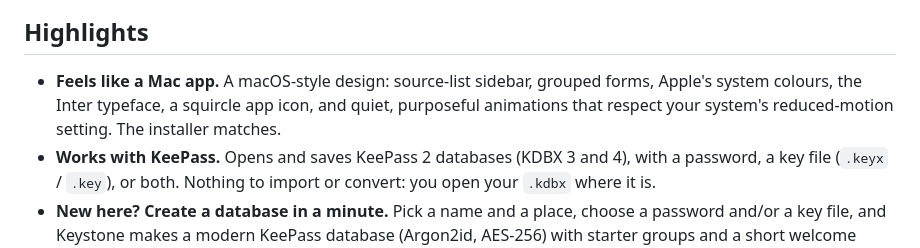
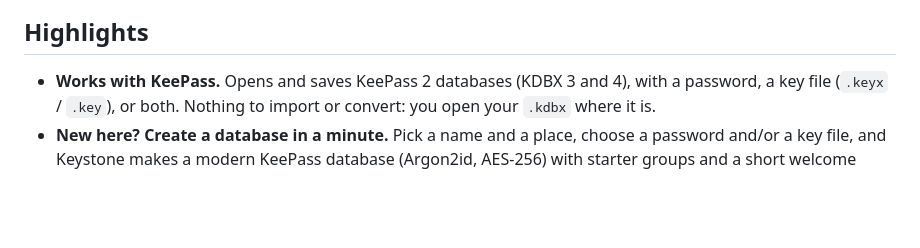
Before and after one commit to clammytoast/keystone, a Markdown page: README.md, the part around the change. GitHub-like rendering; blank space fills up the shorter version.

Commit message:
Update README to remove macOS design highlight
Removed a highlight about the macOS-style design.

```diff
--- a/README.md
+++ b/README.md
@@ -10,7 +10,6 @@ Keystone gives your KeePass database a calmer, friendlier interface. It reads an
 
 ## Highlights
 
-- **Feels like a Mac app.** A macOS-style design: source-list sidebar, grouped forms, Apple's system colours, the Inter typeface, a squircle app icon, and quiet, purposeful animations that respect your system's reduced-motion setting. The installer matches.
 - **Works with KeePass.** Opens and saves KeePass 2 databases (KDBX 3 and 4), with a password, a key file (`.keyx` / `.key`), or both. Nothing to import or convert: you open your `.kdbx` where it is.
 - **New here? Create a database in a minute.** Pick a name and a place, choose a password and/or a key file, and Keystone makes a modern KeePass database (Argon2id, AES-256) with starter groups and a short welcome note.
 - **USB-drive friendly.** Keep `Database.kdbx` and `Database.keyx` on a USB stick and install Keystone on every computer you use. Plug the stick in and Keystone finds the database and key file on its own, even when Windows gives the stick a different drive letter.
```
